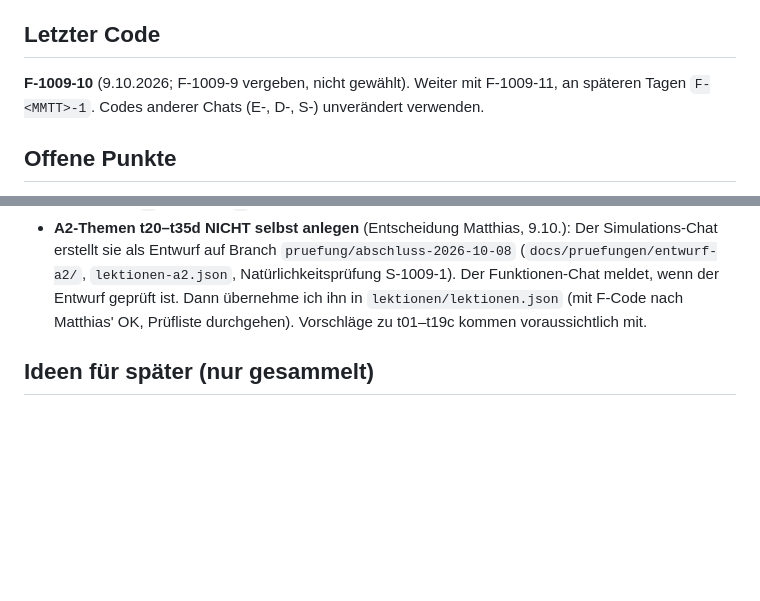
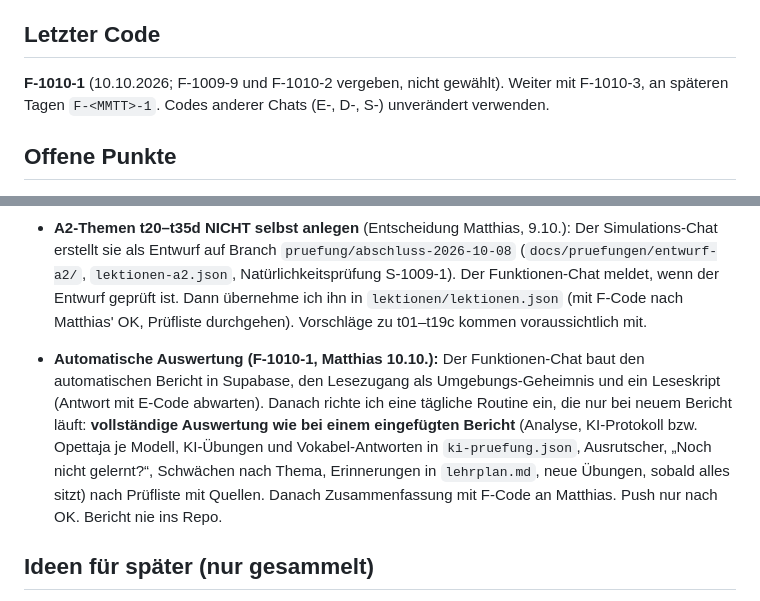
Before and after one commit to klinsermatthias-cmd/opi-suomea, a Markdown page: docs/chats/inhalte.md, 2 parts joined by grey strips. Drawn GitHub-style; blank space fills up the shorter version.

Commit message:
Startdatei Lerninhalte: automatische Auswertung geplant (F-1010-1)
Co-Authored-By: Claude Opus 5.5 <noreply@anthropic.com>
Claude-Session: https://claude.ai/code/session_01Qt52MWJw4FDPSysStkj8At

```diff
--- a/docs/chats/inhalte.md
+++ b/docs/chats/inhalte.md
@@ -25,7 +25,7 @@ Die frühere Übergabe vom 7.10. liegt wörtlich in `docs/archiv/uebergabe-inhal
 - Alles live (Commit 0c020b7), Prüfläufe grün.
 
 ## Letzter Code
-**F-1009-10** (9.10.2026; F-1009-9 vergeben, nicht gewählt). Weiter mit F-1009-11, an späteren Tagen `F-<MMTT>-1`. Codes anderer Chats (E-, D-, S-) unverändert verwenden.
+**F-1010-1** (10.10.2026; F-1009-9 und F-1010-2 vergeben, nicht gewählt). Weiter mit F-1010-3, an späteren Tagen `F-<MMTT>-1`. Codes anderer Chats (E-, D-, S-) unverändert verwenden.
 
 ## Offene Punkte
 - Nächster Bericht: Analyse nach CLAUDE.md, KI-Protokoll, `ki-pruefung.json`; in jedem gelernten Thema ≥ 2 neue Übungen (F-1007-15).
@@ -35,6 +35,8 @@ Die frühere Übergabe vom 7.10. liegt wörtlich in `docs/archiv/uebergabe-inhal
 - F-1009-5 umgesetzt (E-1009-5 bis -8): beim nächsten Bericht prüfen, ob Längenfehler falsch, Tippfehler unter AUSRUTSCHER, keine „Load failed“-App-Fehler.
 - Lücken (seit E-1009-12/-14 streng): KI akzeptiert nur die Form der Musterlösung; gleichwertige Lösungen in `a` eintragen, `h` sagt was gesucht ist, ohne Bau-Rezept (F-1009-6/-8).
 - **A2-Themen t20–t35d NICHT selbst anlegen** (Entscheidung Matthias, 9.10.): Der Simulations-Chat erstellt sie als Entwurf auf Branch `pruefung/abschluss-2026-10-08` (`docs/pruefungen/entwurf-a2/`, `lektionen-a2.json`, Natürlichkeitsprüfung S-1009-1). Der Funktionen-Chat meldet, wenn der Entwurf geprüft ist. Dann übernehme ich ihn in `lektionen/lektionen.json` (mit F-Code nach Matthias' OK, Prüfliste durchgehen). Vorschläge zu t01–t19c kommen voraussichtlich mit.
+
+- **Automatische Auswertung (F-1010-1, Matthias 10.10.):** Der Funktionen-Chat baut den automatischen Bericht in Supabase, den Lesezugang als Umgebungs-Geheimnis und ein Leseskript (Antwort mit E-Code abwarten). Danach richte ich eine tägliche Routine ein, die nur bei neuem Bericht läuft: **vollständige Auswertung wie bei einem eingefügten Bericht** (Analyse, KI-Protokoll bzw. Opettaja je Modell, KI-Übungen und Vokabel-Antworten in `ki-pruefung.json`, Ausrutscher, „Noch nicht gelernt?“, Schwächen nach Thema, Erinnerungen in `lehrplan.md`, neue Übungen, sobald alles sitzt) nach Prüfliste mit Quellen. Danach Zusammenfassung mit F-Code an Matthias. Push nur nach OK. Bericht nie ins Repo.
 
 ## Ideen für später (nur gesammelt)
 - **Dialoge natürlicher machen** (Wunsch von Matthias' finnischer Freundin, 8.10.2026, F-1008-15 zurückgestellt): alle `dlg`/`les` prüfen – Fehler, steif wegen fehlender Grammatik (feste natürliche Wendung als zusätzliche Lösung), Schriftsprache (Hinweis „gesprochen: …“ in `h`), unnatürlicher Ablauf (Szene umschreiben). Erst Liste mit Vorschlägen, dann F-Codes. Effort „high“. Zusammen mit der geplanten Gegenlese-Funktion (E-1008-65/-66).
```
Also changed, not shown: docs/entscheidungen.md (+3 -0 lines).
